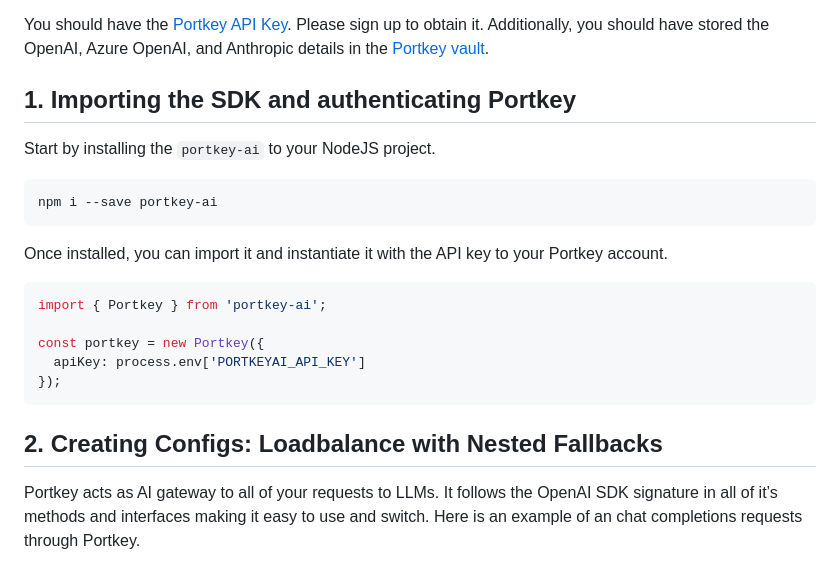
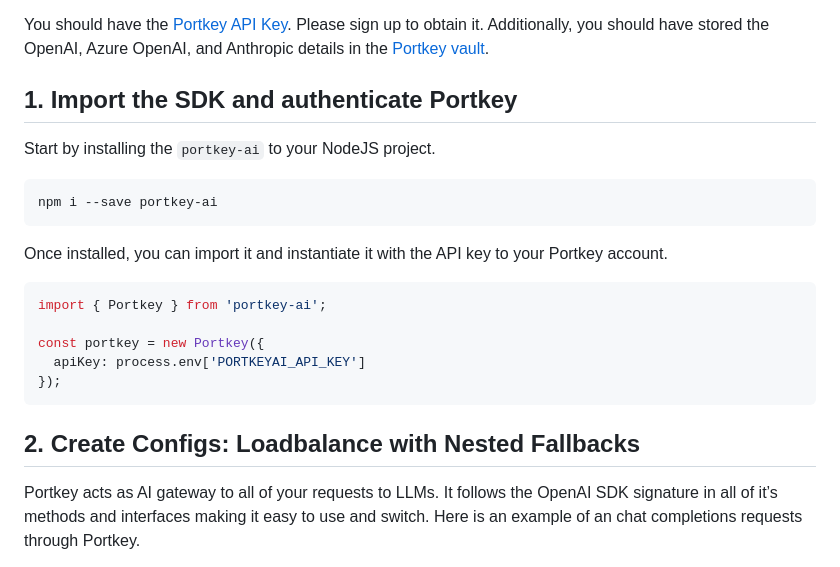
Before and after one commit to Portkey-AI/portkey-cookbook, a Markdown page: ai-gateway/resilient-loadbalancing-with-failure-mitigating-fallbacks.md, the part around the change. Rendered like a GitHub page.

````diff
--- a/ai-gateway/resilient-loadbalancing-with-failure-mitigating-fallbacks.md
+++ b/ai-gateway/resilient-loadbalancing-with-failure-mitigating-fallbacks.md
@@ -10,7 +10,7 @@ This cookbook will teach you how to utilize Portkey to distribute traffic across
 
 You should have the [Portkey API Key](https://portkey.ai/docs/api-reference/authentication#obtaining-your-api-key). Please sign up to obtain it. Additionally, you should have stored the OpenAI, Azure OpenAI, and Anthropic details in the [Portkey vault](https://portkey.ai/docs/product/ai-gateway-streamline-llm-integrations/virtual-keys).
 
-## 1. Importing the SDK and authenticating Portkey
+## 1. Import the SDK and authenticate Portkey
 
 Start by installing the `portkey-ai` to your NodeJS project.
 
@@ -28,7 +28,7 @@ const portkey = new Portkey({
 });
 ```
 
-## 2. Creating Configs: Loadbalance with Nested Fallbacks
+## 2. Create Configs: Loadbalance with Nested Fallbacks
 
 Portkey acts as AI gateway to all of your requests to LLMs. It follows the OpenAI SDK signature in all of it’s methods and interfaces making it easy to use and switch. Here is an example of an chat completions requests through Portkey.
 
````
Also changed, not shown: ai-gateway/how-to-setup-fallback-from-openai-to-azure-openai.md (+4 -4 lines).
